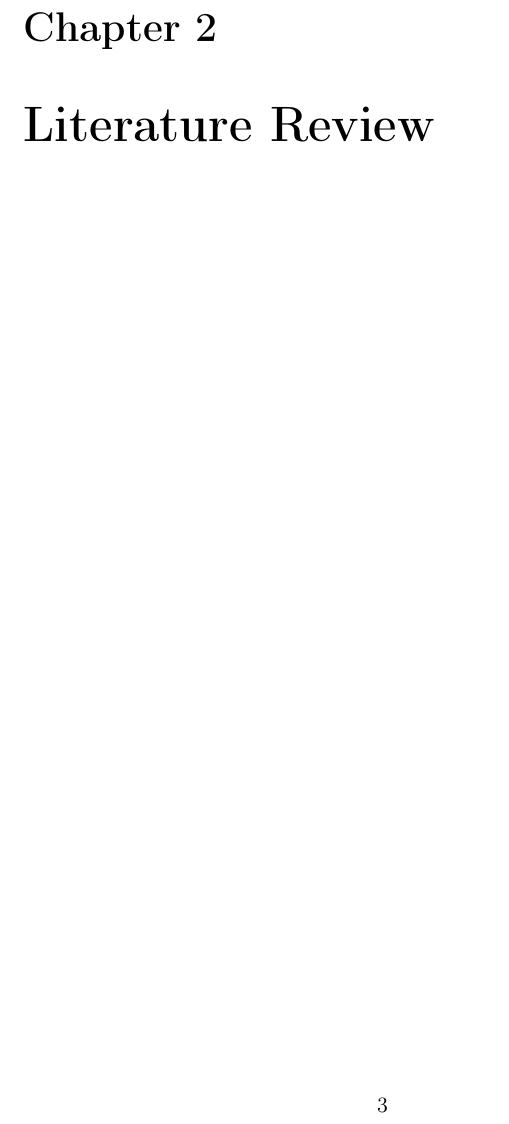
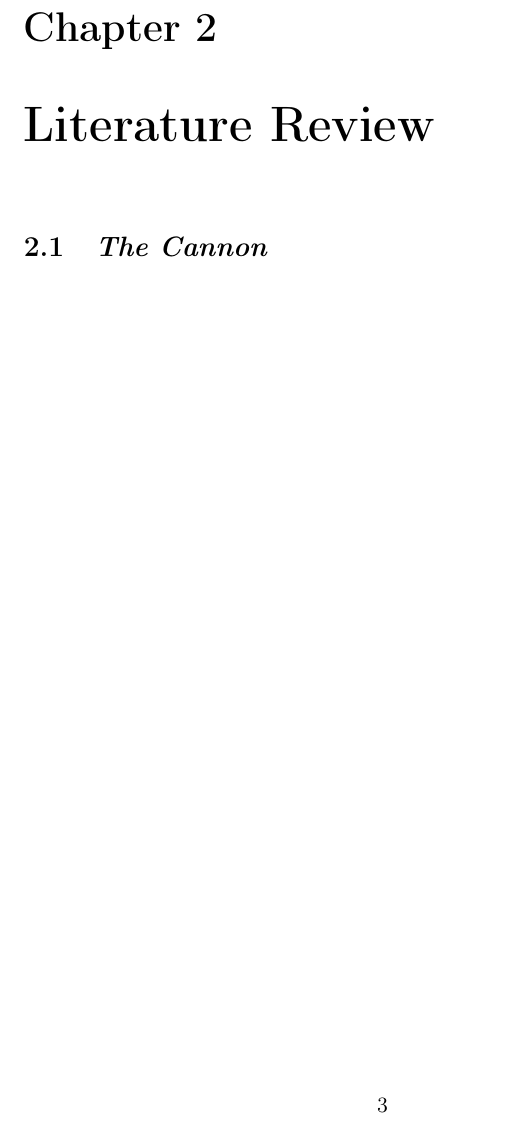
Before and after one commit to vernica-mehta/honours-project, a LaTeX thesis (Proposal/main.tex, which reads Proposal/lit-review.tex): part of page 9 of 17, cut so that both start at the same text. Compiled offline with pdfLaTeX; a LaTeX package or settings file that is missing is left out.

Commit message:
Updates from Overleaf

```diff
--- a/Proposal/lit-review.tex
+++ b/Proposal/lit-review.tex
@@ -1,2 +1,4 @@
 \chapter{Literature Review}
 \label{cha:lit-review}
+
+\section{\textit{The Cannon}}
```
